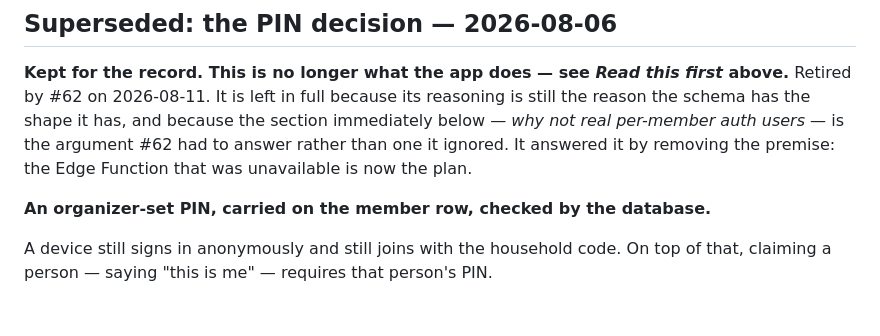
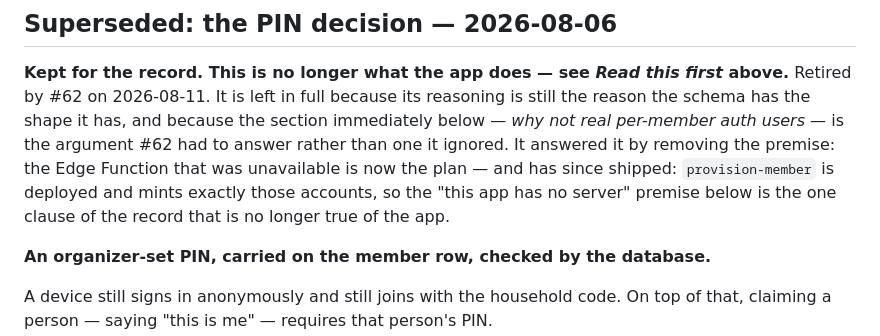
Before and after one commit to SailorDave17/Taskr, a Markdown page: docs/access-model.md, the part around the change. Drawn GitHub-style; blank space fills up the shorter version.

```diff
--- a/docs/access-model.md
+++ b/docs/access-model.md
@@ -776,7 +776,9 @@ The rules, in the order the client runs them:
 by #62 on 2026-08-11. It is left in full because its reasoning is still the reason the schema has the
 shape it has, and because the section immediately below — *why not real per-member auth users* — is
 the argument #62 had to answer rather than one it ignored. It answered it by removing the premise:
-the Edge Function that was unavailable is now the plan.
+the Edge Function that was unavailable is now the plan — and has since shipped: `provision-member`
+is deployed and mints exactly those accounts, so the "this app has no server" premise below is the
+one clause of the record that is no longer true of the app.
 
 **An organizer-set PIN, carried on the member row, checked by the database.**
 
```
Also changed, not shown: docs/hosting-decision.md (+29 -2 lines), docs/refresh-charter.md (+15 -5 lines).
